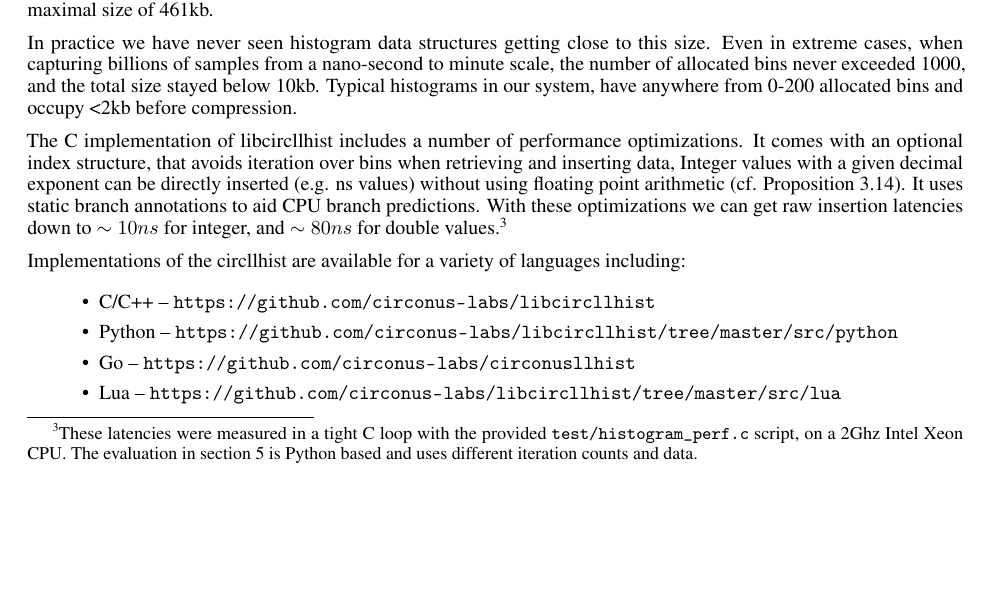
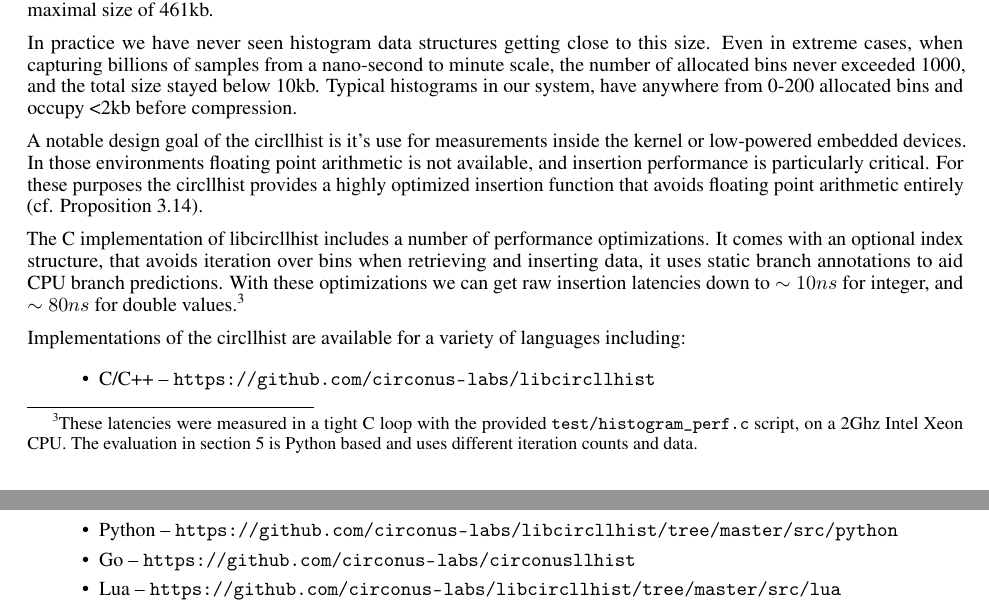
Before and after one commit to circonus-labs/circllhist-paper, a LaTeX paper (circllhist.tex): part of page 9 of 15 before the commit and two parts of pages 9 and 10 of 15 after it, the two joined at a grey line, cut so that both start at the same text, the shorter picture padded with empty space. Compiled offline with pdfLaTeX.

Commit message:
Emphasize embeded use-cases

```diff
--- a/circllhist.tex
+++ b/circllhist.tex
@@ -764,15 +764,19 @@ allocated bins never exceeded 1000, and the total size stayed below 10kb.
 Typical histograms in our system, have anywhere from 0-200 allocated bins and occupy <2kb before
 compression.
 
+A notable design goal of the circllhist is it's use for measurements inside the kernel or
+low-powered embedded devices.  In those environments floating point arithmetic is not available, and
+insertion performance is particularly critical. For these purposes the circllhist provides a highly
+optimized insertion function that avoids floating point arithmetic entirely (cf. Proposition
+\ref{prop:rec}).
+
 The C implementation of libcircllhist includes a number of performance optimizations.  It comes with
-an optional index structure, that avoids iteration over bins when retrieving and inserting data,
-Integer values with a given decimal exponent can be directly inserted (e.g. ns values) without using
-floating point arithmetic (cf. Proposition \ref{prop:rec}).  It uses static branch annotations to
-aid CPU branch predictions.  With these optimizations we can get raw insertion latencies down to
-$\sim 10ns$ for integer, and $\sim 80ns$ for double values.\footnote{ These latencies were measured
-in a tight C loop with the provided \texttt{test/histogram\_perf.c} script, on a 2Ghz Intel Xeon
-CPU.  The evaluation in section~\ref{sec:eval} is Python based and uses different iteration counts
-and data. }
+an optional index structure, that avoids iteration over bins when retrieving and inserting data, it
+uses static branch annotations to aid CPU branch predictions.  With these optimizations we can get
+raw insertion latencies down to $\sim 10ns$ for integer, and $\sim 80ns$ for double
+values.\footnote{ These latencies were measured in a tight C loop with the provided
+\texttt{test/histogram\_perf.c} script, on a 2Ghz Intel Xeon CPU.  The evaluation in
+section~\ref{sec:eval} is Python based and uses different iteration counts and data. }
 
 Implementations of the circllhist are available for a variety of languages including:
 \begin{itemize}
```
